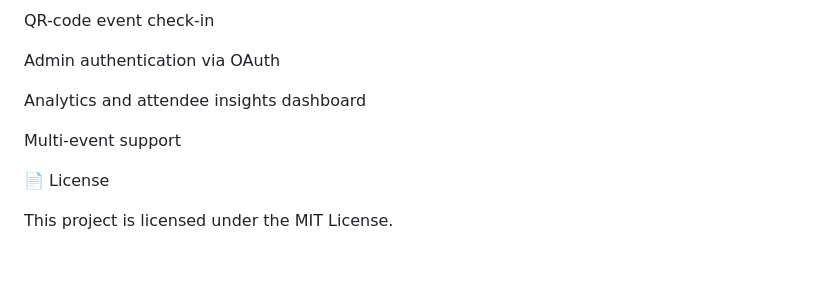
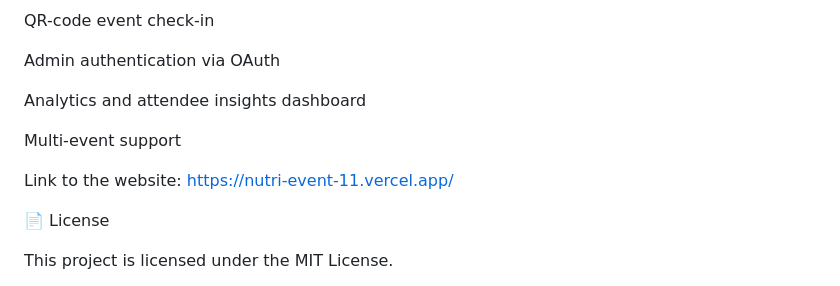
Before and after one commit to mohammedmuneebhere-debug/nutri-event, a Markdown page: README.md, the part around the change. Rendered like a GitHub page; blank space fills up the shorter version.

```diff
--- a/README.md
+++ b/README.md
@@ -132,6 +132,9 @@ Analytics and attendee insights dashboard
 Multi-event support
 
 
+Link to the website: https://nutri-event-11.vercel.app/
+
+
 📄 License
 
 This project is licensed under the MIT License.
```
